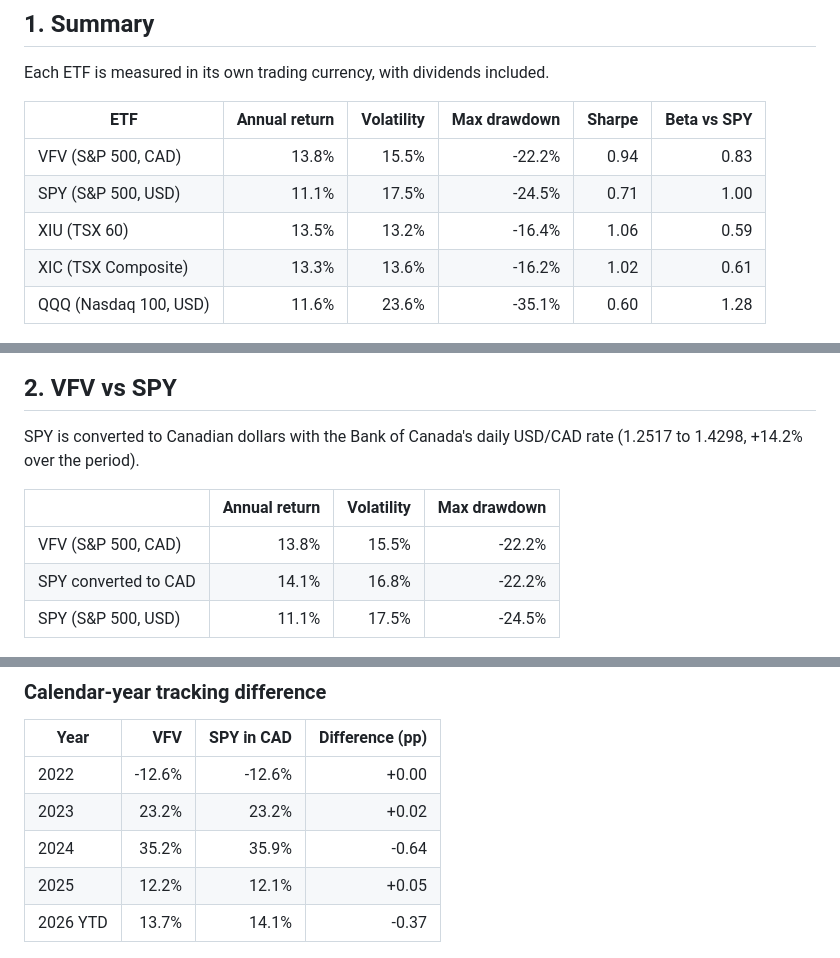
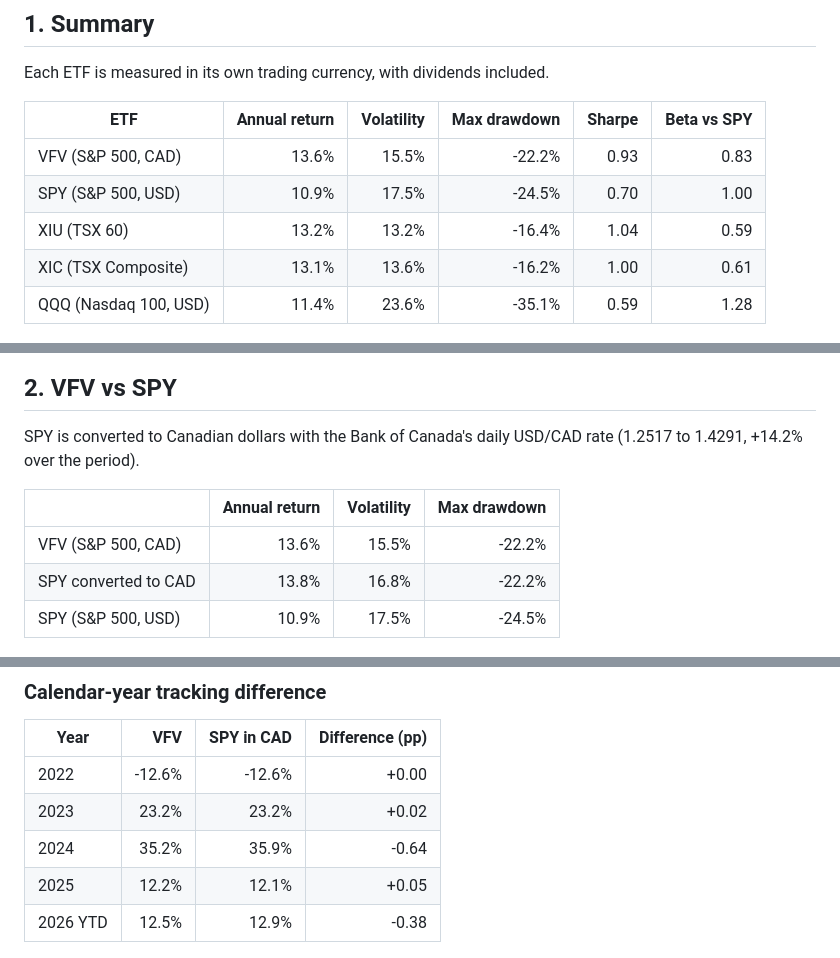
Before and after one commit to fxtiion-sys/etf-analytics, a Markdown page: reports/report.md, 3 parts joined by grey strips. Drawn GitHub-style.

Commit message:
Update daily report for 2026-11-18

```diff
--- a/reports/report.md
+++ b/reports/report.md
@@ -10,11 +10,11 @@ Each ETF is measured in its own trading currency, with dividends included.
 
 | ETF | Annual return | Volatility | Max drawdown | Sharpe | Beta vs SPY |
 |---|---:|---:|---:|---:|---:|
-| VFV (S&P 500, CAD) | 13.8% | 15.5% | -22.2% | 0.94 | 0.83 |
-| SPY (S&P 500, USD) | 11.1% | 17.5% | -24.5% | 0.71 | 1.00 |
-| XIU (TSX 60) | 13.5% | 13.2% | -16.4% | 1.06 | 0.59 |
-| XIC (TSX Composite) | 13.3% | 13.6% | -16.2% | 1.02 | 0.61 |
-| QQQ (Nasdaq 100, USD) | 11.6% | 23.6% | -35.1% | 0.60 | 1.28 |
+| VFV (S&P 500, CAD) | 13.6% | 15.5% | -22.2% | 0.93 | 0.83 |
+| SPY (S&P 500, USD) | 10.9% | 17.5% | -24.5% | 0.70 | 1.00 |
+| XIU (TSX 60) | 13.2% | 13.2% | -16.4% | 1.04 | 0.59 |
+| XIC (TSX Composite) | 13.1% | 13.6% | -16.2% | 1.00 | 0.61 |
+| QQQ (Nasdaq 100, USD) | 11.4% | 23.6% | -35.1% | 0.59 | 1.28 |
 
 ![Cumulative return](cumulative_returns.png)
 
@@ -24,13 +24,13 @@ Each ETF is measured in its own trading currency, with dividends included.
 
 ## 2. VFV vs SPY
 
-SPY is converted to Canadian dollars with the Bank of Canada's daily USD/CAD rate (1.2517 to 1.4298, +14.2% over the period).
+SPY is converted to Canadian dollars with the Bank of Canada's daily USD/CAD rate (1.2517 to 1.4291, +14.2% over the period).
 
 |  | Annual return | Volatility | Max drawdown |
 |---|---:|---:|---:|
-| VFV (S&P 500, CAD) | 13.8% | 15.5% | -22.2% |
-| SPY converted to CAD | 14.1% | 16.8% | -22.2% |
-| SPY (S&P 500, USD) | 11.1% | 17.5% | -24.5% |
+| VFV (S&P 500, CAD) | 13.6% | 15.5% | -22.2% |
+| SPY converted to CAD | 13.8% | 16.8% | -22.2% |
+| SPY (S&P 500, USD) | 10.9% | 17.5% | -24.5% |
 
 ![VFV vs SPY](vfv_vs_spy.png)
 
@@ -42,7 +42,7 @@ SPY is converted to Canadian dollars with the Bank of Canada's daily USD/CAD rat
 | 2023 | 23.2% | 23.2% | +0.02 |
 | 2024 | 35.2% | 35.9% | -0.64 |
 | 2025 | 12.2% | 12.1% | +0.05 |
-| 2026 YTD | 13.7% | 14.1% | -0.37 |
+| 2026 YTD | 12.5% | 12.9% | -0.38 |
 
 ![Tracking difference by year](tracking_difference.png)
 
```
Also changed, not shown: other parts of reports/report.md (+3 -3 lines), reports/correlation.png, reports/cumulative_returns.png, reports/drawdowns.png, reports/rolling_volatility.png, reports/tracking_difference.png, reports/vfv_vs_spy.png.
